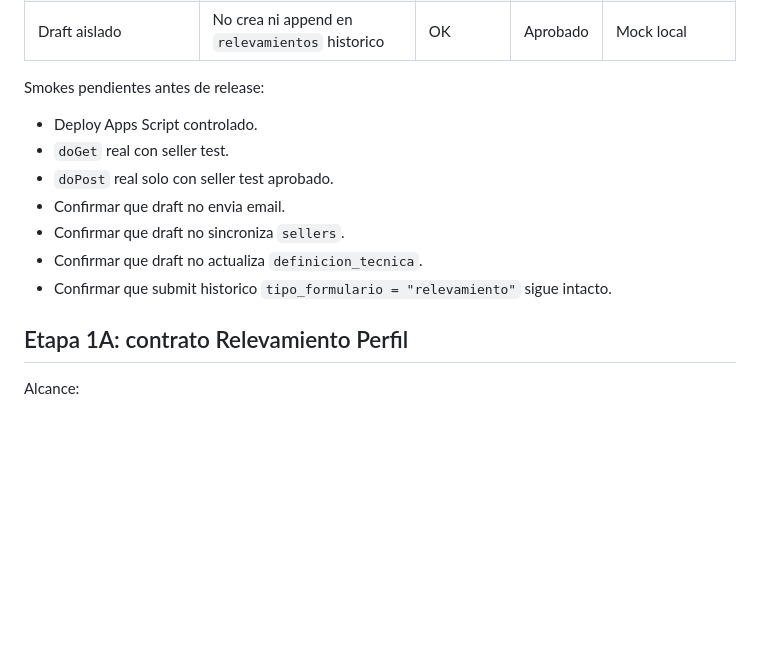
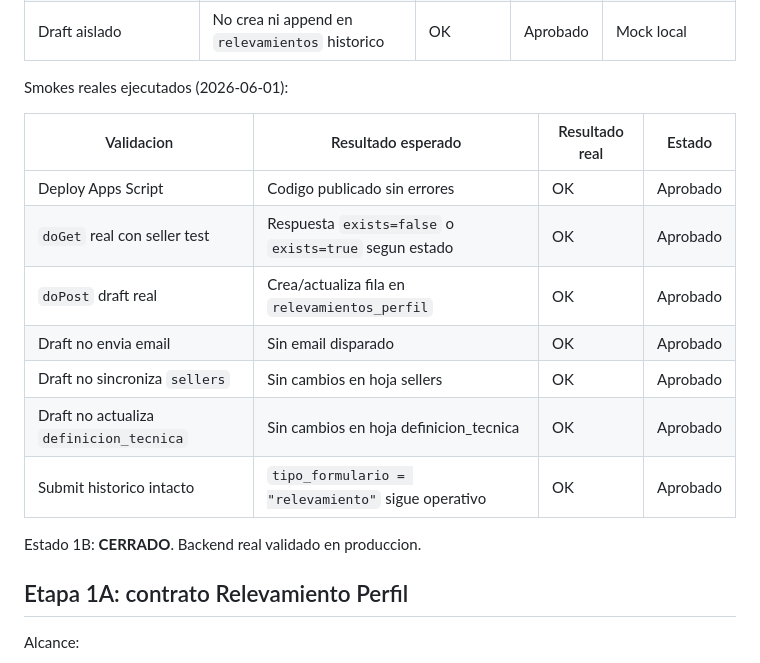
Before and after one commit to antonioluquin-ecomm/marketplace-portal, a Markdown page: docs/test-matrix.md, the part around the change. Drawn GitHub-style; blank space fills up the shorter version.

```diff
--- a/docs/test-matrix.md
+++ b/docs/test-matrix.md
@@ -26,15 +26,19 @@ Validaciones ejecutadas:
 | Campo invalido | Rechaza field fuera de allowlist | OK | Aprobado | Mock local |
 | Draft aislado | No crea ni append en `relevamientos` historico | OK | Aprobado | Mock local |
 
-Smokes pendientes antes de release:
-
-- Deploy Apps Script controlado.
-- `doGet` real con seller test.
-- `doPost` real solo con seller test aprobado.
-- Confirmar que draft no envia email.
-- Confirmar que draft no sincroniza `sellers`.
-- Confirmar que draft no actualiza `definicion_tecnica`.
-- Confirmar que submit historico `tipo_formulario = "relevamiento"` sigue intacto.
+Smokes reales ejecutados (2026-06-01):
+
+| Validacion | Resultado esperado | Resultado real | Estado |
+|---|---|---|---|
+| Deploy Apps Script | Codigo publicado sin errores | OK | Aprobado |
+| `doGet` real con seller test | Respuesta `exists=false` o `exists=true` segun estado | OK | Aprobado |
+| `doPost` draft real | Crea/actualiza fila en `relevamientos_perfil` | OK | Aprobado |
+| Draft no envia email | Sin email disparado | OK | Aprobado |
+| Draft no sincroniza `sellers` | Sin cambios en hoja sellers | OK | Aprobado |
+| Draft no actualiza `definicion_tecnica` | Sin cambios en hoja definicion_tecnica | OK | Aprobado |
+| Submit historico intacto | `tipo_formulario = "relevamiento"` sigue operativo | OK | Aprobado |
+
+Estado 1B: **CERRADO**. Backend real validado en produccion.
 
 ## Etapa 1A: contrato Relevamiento Perfil
 
```
Also changed, not shown: CHANGELOG.md (+12 -1 lines), docs/handoff-post-v1.md (+5 -5 lines).
